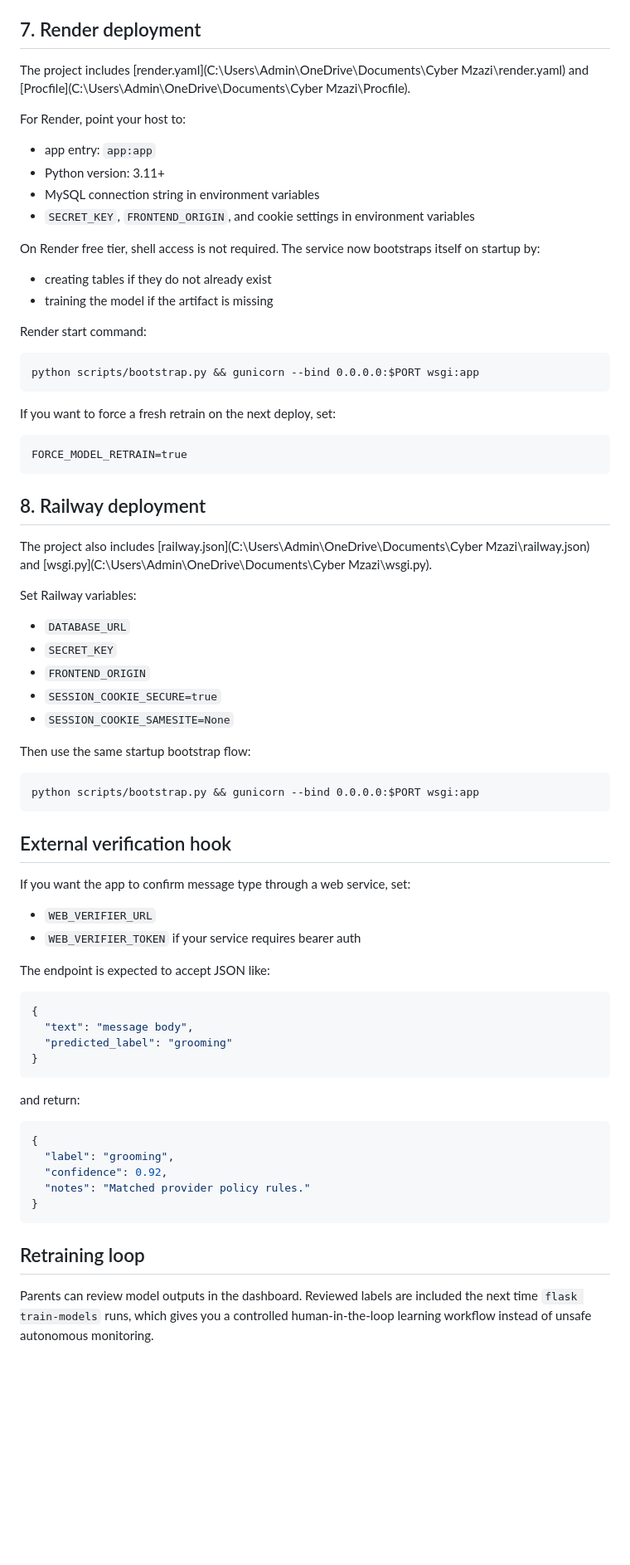
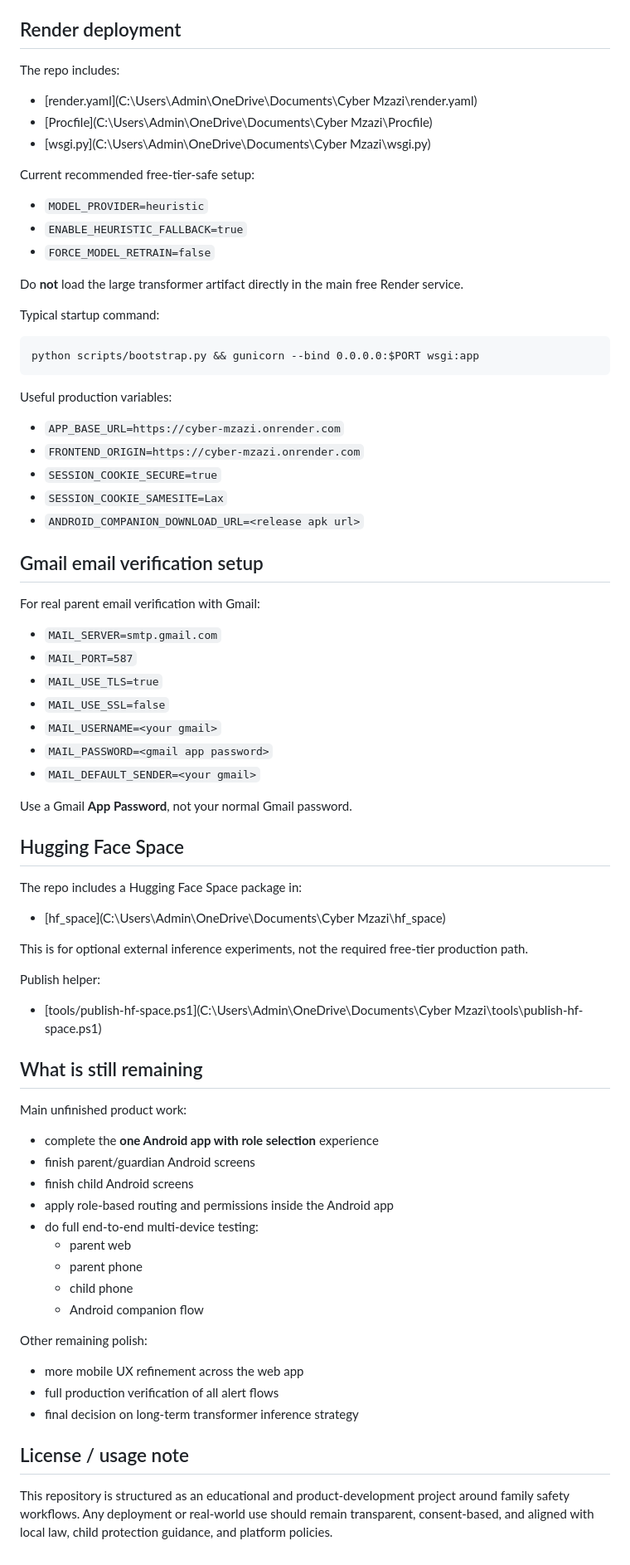
Before and after one commit to Lyne-kim/Cyber-Mzazi, a Markdown page: README.md, the part around one of its changes. Shown at 83% size. Drawn GitHub-style; blank space fills up the shorter version.

Commit message:
Refresh project README

````diff
--- a/README.md
+++ b/README.md
@@ -117,78 +224,82 @@ Expected payload fields:
 - `notification_text` or `message_text`
 - `deep_link` or `browser_origin`
 
-## 7. Render deployment
+## Render deployment
 
-The project includes [render.yaml](C:\Users\Admin\OneDrive\Documents\Cyber Mzazi\render.yaml) and [Procfile](C:\Users\Admin\OneDrive\Documents\Cyber Mzazi\Procfile).
+The repo includes:
 
-For Render, point your host to:
+- [render.yaml](C:\Users\Admin\OneDrive\Documents\Cyber Mzazi\render.yaml)
+- [Procfile](C:\Users\Admin\OneDrive\Documents\Cyber Mzazi\Procfile)
+- [wsgi.py](C:\Users\Admin\OneDrive\Documents\Cyber Mzazi\wsgi.py)
 
-- app entry: `app:app`
-- Python version: 3.11+
-- MySQL connection string in environment variables
-- `SECRET_KEY`, `FRONTEND_ORIGIN`, and cookie settings in environment variables
+Current recommended free-tier-safe setup:
 
-On Render free tier, shell access is not required. The service now bootstraps itself on startup by:
+- `MODEL_PROVIDER=heuristic`
+- `ENABLE_HEURISTIC_FALLBACK=true`
+- `FORCE_MODEL_RETRAIN=false`
 
-- creating tables if they do not already exist
-- training the model if the artifact is missing
+Do **not** load the large transformer artifact directly in the main free Render service.
 
-Render start command:
+Typical startup command:
 
 ```text
 python scripts/bootstrap.py && gunicorn --bind 0.0.0.0:$PORT wsgi:app
 ```
 
-If you want to force a fresh retrain on the next deploy, set:
+Useful production variables:
 
-```text
-FORCE_MODEL_RETRAIN=true
-```
+- `APP_BASE_URL=https://cyber-mzazi.onrender.com`
+- `FRONTEND_ORIGIN=https://cyber-mzazi.onrender.com`
+- `SESSION_COOKIE_SECURE=true`
+- `SESSION_COOKIE_SAMESITE=Lax`
+- `ANDROID_COMPANION_DOWNLOAD_URL=<release apk url>`
 
-## 8. Railway deployment
+## Gmail email verification setup
 
-The project also includes [railway.json](C:\Users\Admin\OneDrive\Documents\Cyber Mzazi\railway.json) and [wsgi.py](C:\Users\Admin\OneDrive\Documents\Cyber Mzazi\wsgi.py).
+For real parent email verification with Gmail:
 
-Set Railway variables:
+- `MAIL_SERVER=smtp.gmail.com`
+- `MAIL_PORT=587`
+- `MAIL_USE_TLS=true`
+- `MAIL_USE_SSL=false`
+- `MAIL_USERNAME=<your gmail>`
+- `MAIL_PASSWORD=<gmail app password>`
+- `MAIL_DEFAULT_SENDER=<your gmail>`
 
-- `DATABASE_URL`
-- `SECRET_KEY`
-- `FRONTEND_ORIGIN`
-- `SESSION_COOKIE_SECURE=true`
-- `SESSION_COOKIE_SAMESITE=None`
+Use a Gmail **App Password**, not your normal Gmail password.
 
-Then use the same startup bootstrap flow:
+## Hugging Face Space
 
-```text
-python scripts/bootstrap.py && gunicorn --bind 0.0.0.0:$PORT wsgi:app
-```
+The repo includes a Hugging Face Space package in:
 
-## External verification hook
+- [hf_space](C:\Users\Admin\OneDrive\Documents\Cyber Mzazi\hf_space)
 
-If you want the app to confirm message type through a web service, set:
+This is for optional external inference experiments, not the required free-tier production path.
 
-- `WEB_VERIFIER_URL`
-- `WEB_VERIFIER_TOKEN` if your service requires bearer auth
+Publish helper:
 
-The endpoint is expected to accept JSON like:
+- [tools/publish-hf-space.ps1](C:\Users\Admin\OneDrive\Documents\Cyber Mzazi\tools\publish-hf-space.ps1)
 
-```json
-{
-  "text": "message body",
-  "predicted_label": "grooming"
-}
-```
+## What is still remaining
 
-and return:
+Main unfinished product work:
 
-```json
-{
-  "label": "grooming",
-  "confidence": 0.92,
-  "notes": "Matched provider policy rules."
-}
-```
+- complete the **one Android app with role selection** experience
+- finish parent/guardian Android screens
+- finish child Android screens
+- apply role-based routing and permissions inside the Android app
+- do full end-to-end multi-device testing:
+  - parent web
+  - parent phone
+  - child phone
+  - Android companion flow
 
-## Retraining loop
+Other remaining polish:
 
-Parents can review model outputs in the dashboard. Reviewed labels are included the next time `flask train-models` runs, which gives you a controlled human-in-the-loop learning workflow instead of unsafe autonomous monitoring.
+- more mobile UX refinement across the web app
+- full production verification of all alert flows
+- final decision on long-term transformer inference strategy
+
+## License / usage note
+
+This repository is structured as an educational and product-development project around family safety workflows. Any deployment or real-world use should remain transparent, consent-based, and aligned with local law, child protection guidance, and platform policies.
````
Also changed, not shown: other parts of README.md (+178 -71 lines).
